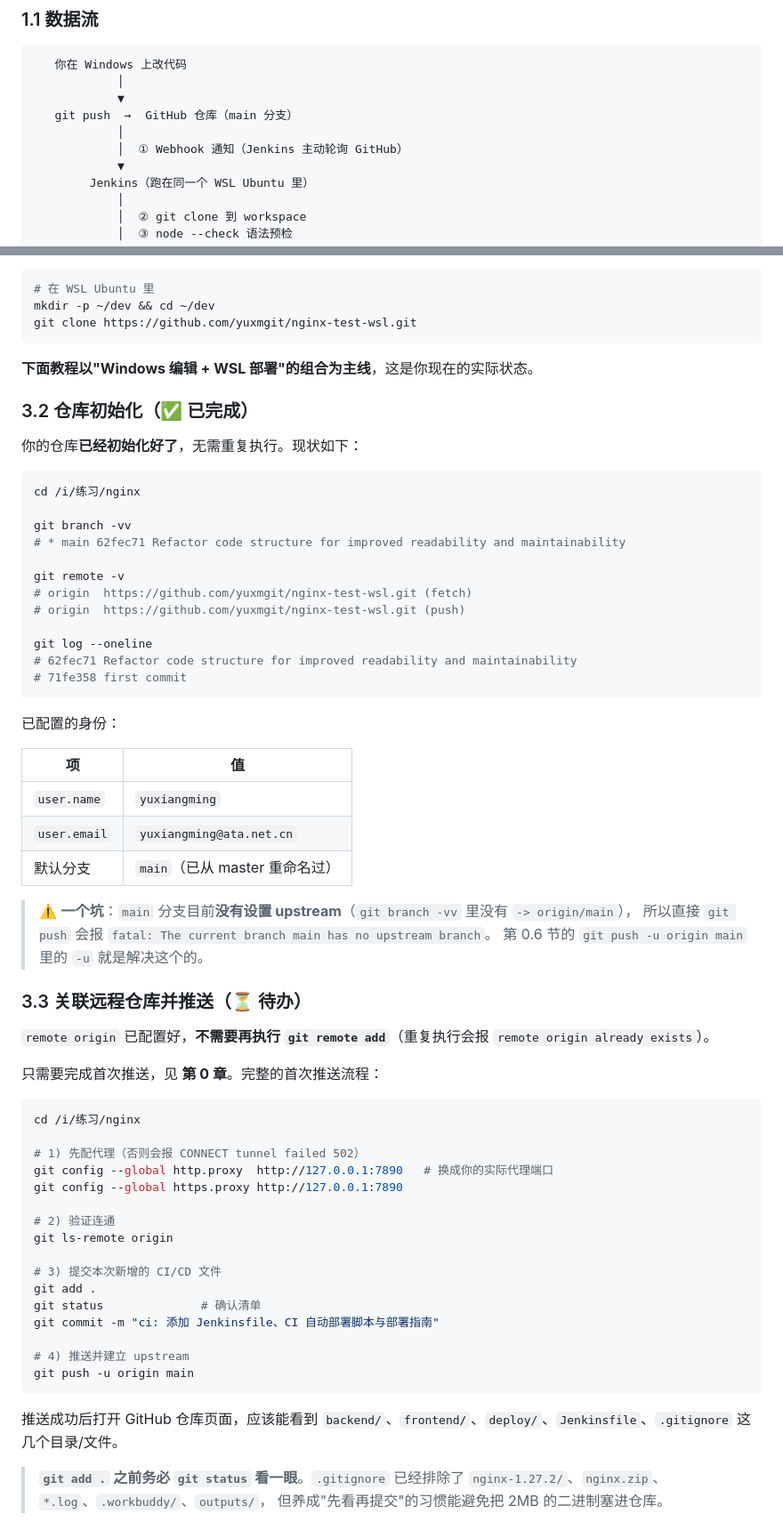
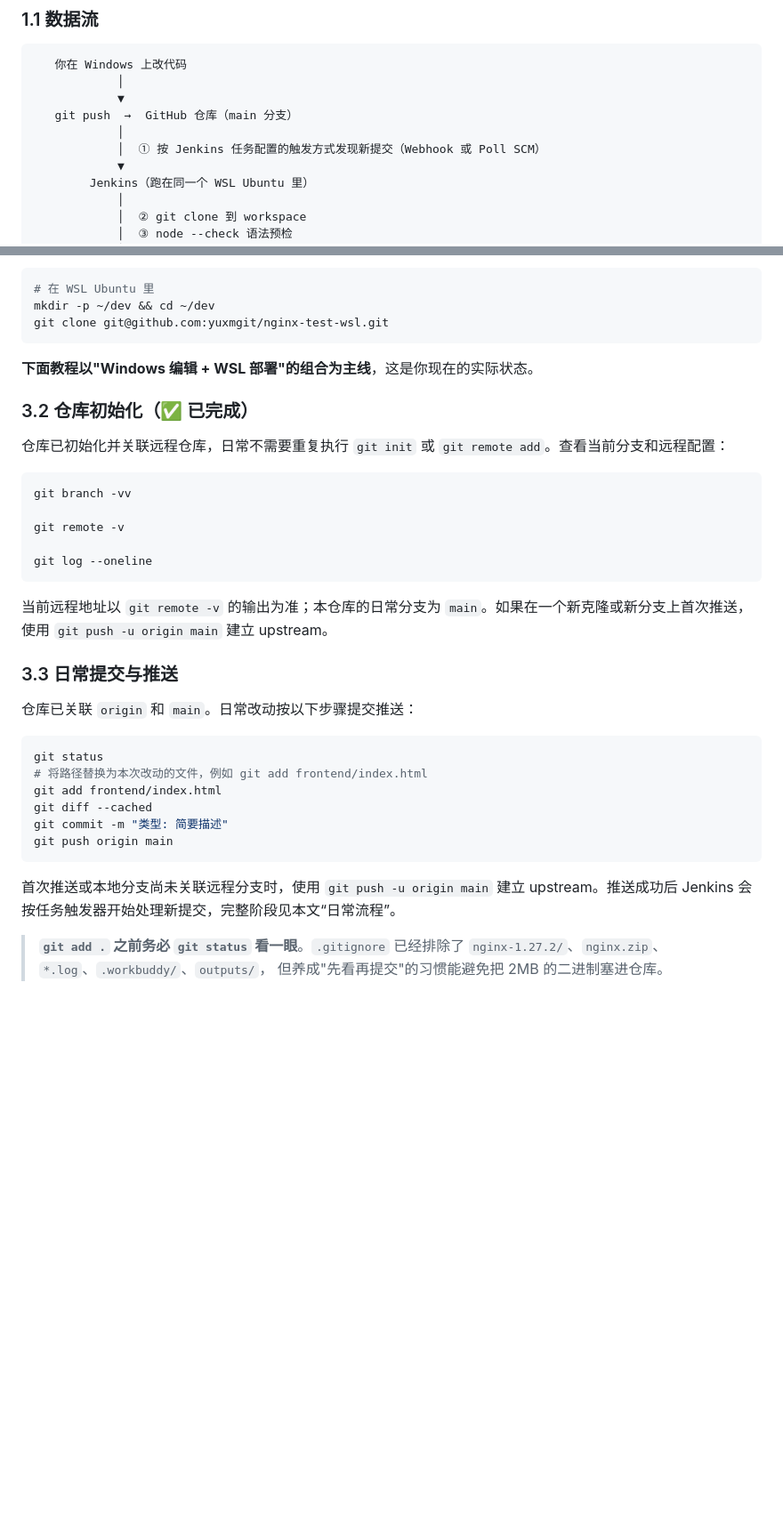
Before and after one commit to yuxmgit/nginx-test-wsl, a Markdown page: deploy/CI-CD部署指南.md, 2 parts joined by grey strips. Shown at 89% size. Rendered like a GitHub page; blank space fills up the shorter version.

````diff
--- a/deploy/CI-CD部署指南.md
+++ b/deploy/CI-CD部署指南.md
@@ -211,7 +244,7 @@ git push -u origin main
             ▼
    git push  →  GitHub 仓库（main 分支）
             │
-            │  ① Webhook 通知（Jenkins 主动轮询 GitHub）
+            │  ① 按 Jenkins 任务配置的触发方式发现新提交（Webhook 或 Poll SCM）
             ▼
         Jenkins（跑在同一个 WSL Ubuntu 里）
             │
@@ -326,68 +359,39 @@ WSL Ubuntu:
 ```bash
 # 在 WSL Ubuntu 里
 mkdir -p ~/dev && cd ~/dev
-git clone https://github.com/yuxmgit/nginx-test-wsl.git
+git clone git@github.com:yuxmgit/nginx-test-wsl.git
 ```
 
 **下面教程以"Windows 编辑 + WSL 部署"的组合为主线**，这是你现在的实际状态。
 
 ### 3.2 仓库初始化（✅ 已完成）
 
-你的仓库**已经初始化好了**，无需重复执行。现状如下：
+仓库已初始化并关联远程仓库，日常不需要重复执行 `git init` 或 `git remote add`。查看当前分支和远程配置：
 
 ```bash
-cd /i/练习/nginx
-
 git branch -vv
-# * main 62fec71 Refactor code structure for improved readability and maintainability
 
 git remote -v
-# origin  https://github.com/yuxmgit/nginx-test-wsl.git (fetch)
-# origin  https://github.com/yuxmgit/nginx-test-wsl.git (push)
 
 git log --oneline
-# 62fec71 Refactor code structure for improved readability and maintainability
-# 71fe358 first commit
 ```
 
-已配置的身份：
+当前远程地址以 `git remote -v` 的输出为准；本仓库的日常分支为 `main`。如果在一个新克隆或新分支上首次推送，使用 `git push -u origin main` 建立 upstream。
 
-| 项 | 值 |
-|---|---|
-| `user.name` | `yuxiangming` |
-| `user.email` | `yuxiangming@ata.net.cn` |
-| 默认分支 | `main`（已从 master 重命名过） |
+### 3.3 日常提交与推送
 
-> ⚠️ **一个坑**：`main` 分支目前**没有设置 upstream**（`git branch -vv` 里没有 `-> origin/main`），
-> 所以直接 `git push` 会报 `fatal: The current branch main has no upstream branch`。
-> 第 0.6 节的 `git push -u origin main` 里的 `-u` 就是解决这个的。
-
-### 3.3 关联远程仓库并推送（⏳ 待办）
-
-`remote origin` 已配置好，**不需要再执行 `git remote add`**（重复执行会报 `remote origin already exists`）。
-
-只需要完成首次推送，见 **第 0 章**。完整的首次推送流程：
+仓库已关联 `origin` 和 `main`。日常改动按以下步骤提交推送：
 
 ```bash
-cd /i/练习/nginx
-
-# 1) 先配代理（否则会报 CONNECT tunnel failed 502）
-git config --global http.proxy  http://127.0.0.1:7890   # 换成你的实际代理端口
-git config --global https.proxy http://127.0.0.1:7890
-
-# 2) 验证连通
-git ls-remote origin
-
-# 3) 提交本次新增的 CI/CD 文件
-git add .
-git status              # 确认清单
-git commit -m "ci: 添加 Jenkinsfile、CI 自动部署脚本与部署指南"
-
-# 4) 推送并建立 upstream
-git push -u origin main
+git status
+# 将路径替换为本次改动的文件，例如 git add frontend/index.html
+git add frontend/index.html
+git diff --cached
+git commit -m "类型: 简要描述"
+git push origin main
 ```
 
-推送成功后打开 GitHub 仓库页面，应该能看到 `backend/`、`frontend/`、`deploy/`、`Jenkinsfile`、`.gitignore` 这几个目录/文件。
+首次推送或本地分支尚未关联远程分支时，使用 `git push -u origin main` 建立 upstream。推送成功后 Jenkins 会按任务触发器开始处理新提交，完整阶段见本文“日常流程”。
 
 > **`git add .` 之前务必 `git status` 看一眼**。`.gitignore` 已经排除了
 > `nginx-1.27.2/`、`nginx.zip`、`*.log`、`.workbuddy/`、`outputs/`，
````
Also changed, not shown: other parts of deploy/CI-CD部署指南.md (+67 -30 lines), README.md (+17 -7 lines).
